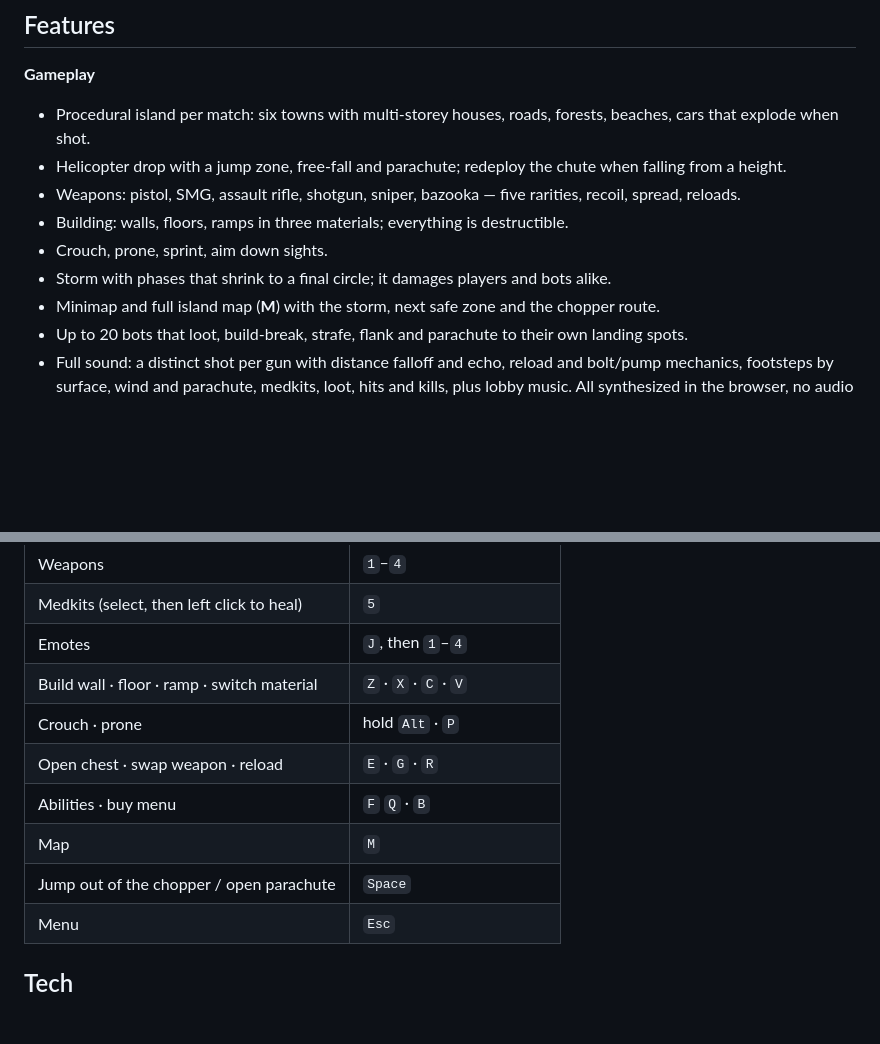
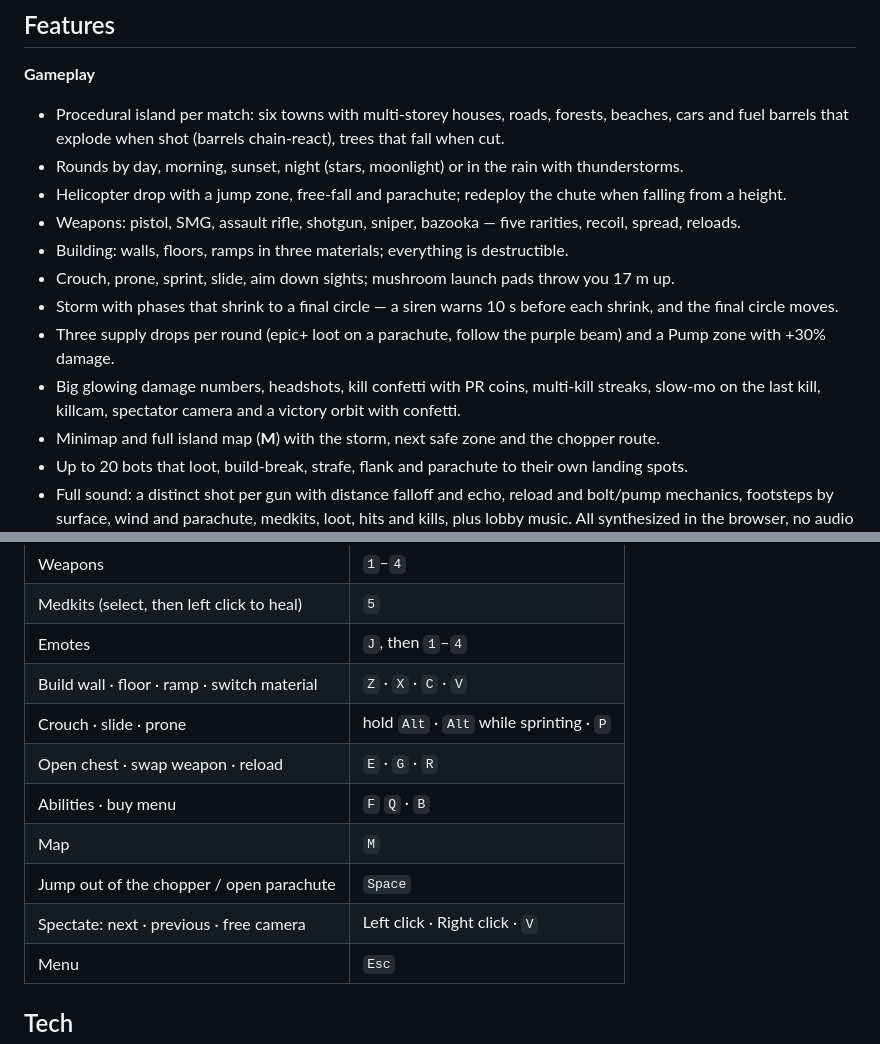
Before and after one commit to PostRoyale-sys/postroyale, a Markdown page: README.md, 2 parts joined by grey strips. Drawn GitHub-style; blank space fills up the shorter version.

```diff
--- a/README.md
+++ b/README.md
@@ -50,12 +50,15 @@ Hit **Play** and you get a fresh island and a link. Post the link on X — every
 ## Features
 
 **Gameplay**
-- Procedural island per match: six towns with multi-storey houses, roads, forests, beaches, cars that explode when shot.
+- Procedural island per match: six towns with multi-storey houses, roads, forests, beaches, cars and fuel barrels that explode when shot (barrels chain-react), trees that fall when cut.
+- Rounds by day, morning, sunset, night (stars, moonlight) or in the rain with thunderstorms.
 - Helicopter drop with a jump zone, free-fall and parachute; redeploy the chute when falling from a height.
 - Weapons: pistol, SMG, assault rifle, shotgun, sniper, bazooka — five rarities, recoil, spread, reloads.
 - Building: walls, floors, ramps in three materials; everything is destructible.
-- Crouch, prone, sprint, aim down sights.
-- Storm with phases that shrink to a final circle; it damages players and bots alike.
+- Crouch, prone, sprint, slide, aim down sights; mushroom launch pads throw you 17 m up.
+- Storm with phases that shrink to a final circle — a siren warns 10 s before each shrink, and the final circle moves.
+- Three supply drops per round (epic+ loot on a parachute, follow the purple beam) and a Pump zone with +30% damage.
+- Big glowing damage numbers, headshots, kill confetti with PR coins, multi-kill streaks, slow-mo on the last kill, killcam, spectator camera and a victory orbit with confetti.
 - Minimap and full island map (**M**) with the storm, next safe zone and the chopper route.
 - Up to 20 bots that loot, build-break, strafe, flank and parachute to their own landing spots.
 - Full sound: a distinct shot per gun with distance falloff and echo, reload and bolt/pump mechanics, footsteps by surface, wind and parachute, medkits, loot, hits and kills, plus lobby music. All synthesized in the browser, no audio files.
@@ -82,11 +85,12 @@ Hit **Play** and you get a fresh island and a link. Post the link on X — every
 | Medkits (select, then left click to heal) | `5` |
 | Emotes | `J`, then `1`–`4` |
 | Build wall · floor · ramp · switch material | `Z` · `X` · `C` · `V` |
-| Crouch · prone | hold `Alt` · `P` |
+| Crouch · slide · prone | hold `Alt` · `Alt` while sprinting · `P` |
 | Open chest · swap weapon · reload | `E` · `G` · `R` |
 | Abilities · buy menu | `F` `Q` · `B` |
 | Map | `M` |
 | Jump out of the chopper / open parachute | `Space` |
+| Spectate: next · previous · free camera | Left click · Right click · `V` |
 | Menu | `Esc` |
 
 ## Tech
```
Also changed, not shown: docs/DEV.md (+12 -0 lines).
